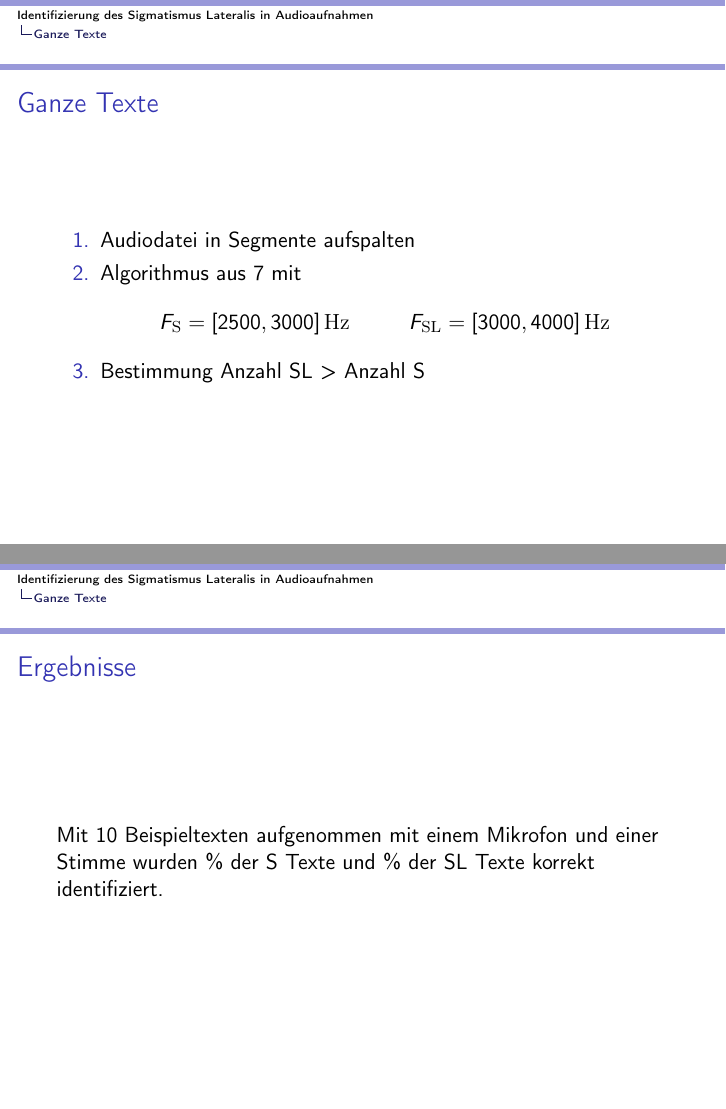
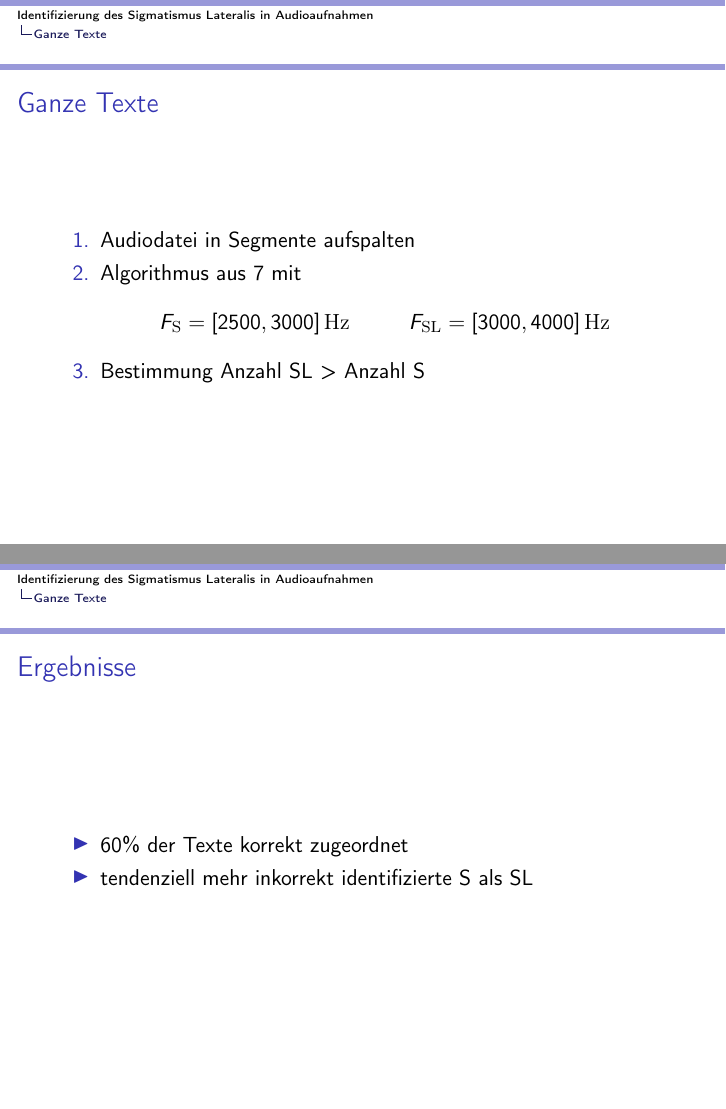
Before and after one commit to munnich/lateral-lisp, LaTeX slides (pres/pres.tex): pages 11 and 12 of 12, joined at a grey line. Compiled offline with pdfLaTeX.

Commit message:
more texts

```diff
--- a/pres/pres.tex
+++ b/pres/pres.tex
@@ -188,7 +188,10 @@ F_\mathrm{S} &= [2500, 3000]\,\mathrm{Hz} & F_\mathrm{SL} &= [3000, 4000]\,\math
 
 \begin{frame}
 \frametitle{Ergebnisse}
-Mit 10 Beispieltexten aufgenommen mit einem Mikrofon und einer Stimme wurden \% der S Texte und \% der SL Texte korrekt identifiziert.
+\begin{itemize}
+\item 60\% der Texte korrekt zugeordnet
+\item tendenziell mehr inkorrekt identifizierte S als SL
+\end{itemize}
 \end{frame}
 
 %\section{Plan}
```
Also changed, not shown: 15 other files.
